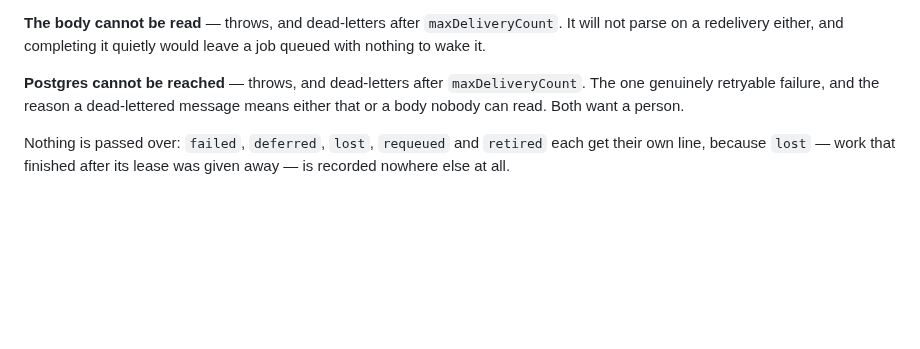
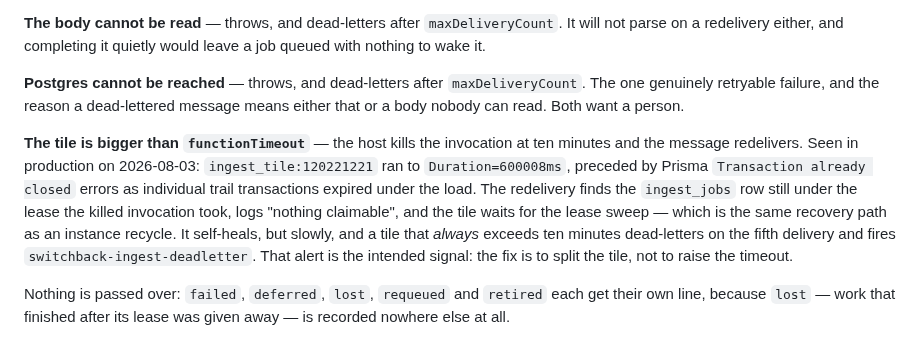
Before and after one commit to mbahgatTech/switchback, a Markdown page: apps/ingest-worker/README.md, the part around the change. GitHub-like rendering; blank space fills up the shorter version.

Commit message:
Record what happens when a tile outruns functionTimeout
Seen in production: ingest_tile:120221221 ran to Duration=600008ms and the
host killed it, after Prisma transactions inside it started expiring. The
redelivery finds the row under the killed invocation's lease, logs 'nothing
claimable' and waits for the sweep -- the same recovery path as an instance
recycle. A tile that always exceeds ten minutes dead-letters on the fifth
delivery, which is what the deadletter alert is for.

```diff
--- a/apps/ingest-worker/README.md
+++ b/apps/ingest-worker/README.md
@@ -70,6 +70,16 @@ it.
 genuinely retryable failure, and the reason a dead-lettered message means either that or a body
 nobody can read. Both want a person.
 
+**The tile is bigger than `functionTimeout`** — the host kills the invocation at ten minutes and
+the message redelivers. Seen in production on 2026-08-03: `ingest_tile:120221221` ran to
+`Duration=600008ms`, preceded by Prisma `Transaction already closed` errors as individual trail
+transactions expired under the load. The redelivery finds the `ingest_jobs` row still under the
+lease the killed invocation took, logs "nothing claimable", and the tile waits for the lease sweep
+— which is the same recovery path as an instance recycle. It self-heals, but slowly, and a tile
+that _always_ exceeds ten minutes dead-letters on the fifth delivery and fires
+`switchback-ingest-deadletter`. That alert is the intended signal: the fix is to split the tile,
+not to raise the timeout.
+
 Nothing is passed over: `failed`, `deferred`, `lost`, `requeued` and `retired` each get their own
 line, because `lost` — work that finished after its lease was given away — is recorded nowhere
 else at all.
```
